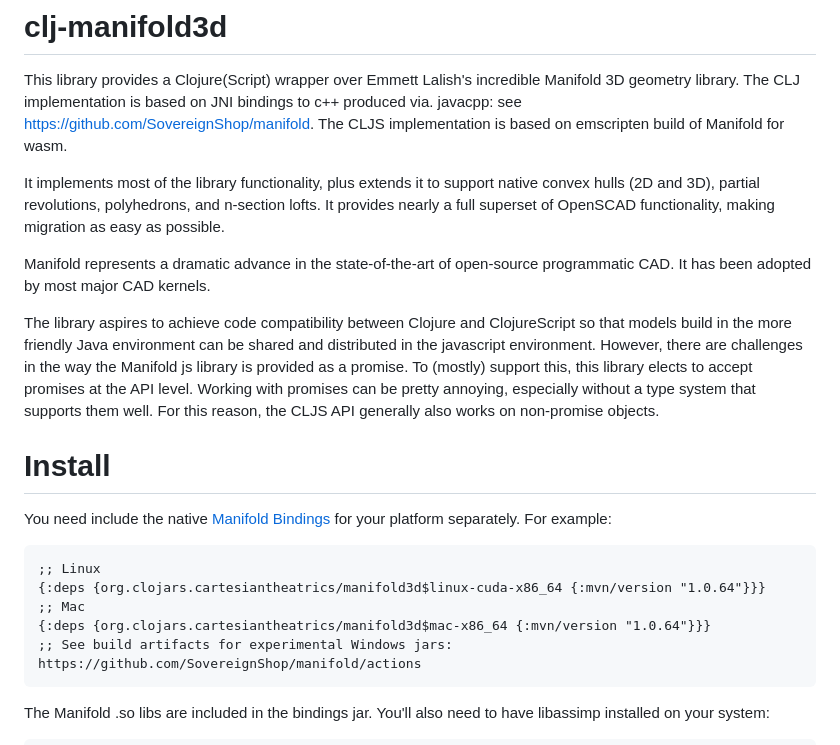
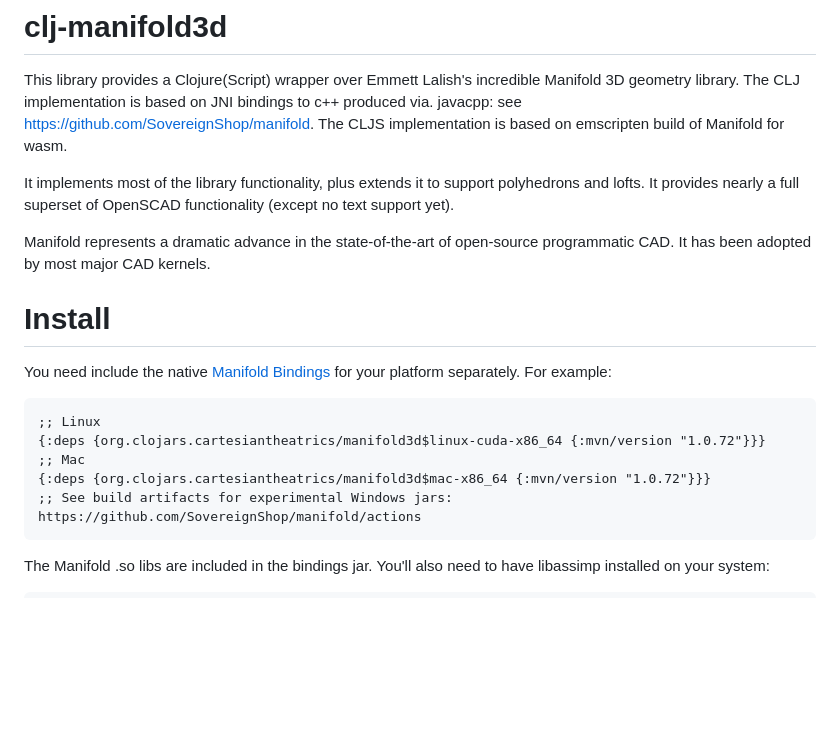
Before and after one commit to SovereignShop/clj-manifold3d, a Markdown page: README.md, the part around the change. Drawn GitHub-style; blank space fills up the shorter version.

````diff
--- a/README.md
+++ b/README.md
@@ -5,17 +5,10 @@
 
 This library provides a Clojure(Script) wrapper over Emmett Lalish's incredible Manifold 3D geometry library. The CLJ implementation is based on JNI bindings to c++ produced via. javacpp: see https://github.com/SovereignShop/manifold. The CLJS implementation is based on emscripten build of Manifold for wasm.
 
-It implements most of the library functionality, plus extends it to support native convex hulls (2D and 3D), partial
-revolutions, polyhedrons, and n-section lofts. It provides nearly a full superset of OpenSCAD functionality, making migration as easy as possible.
+It implements most of the library functionality, plus extends it to support polyhedrons and lofts. It provides nearly a full superset of OpenSCAD functionality (except no text support yet).
 
 Manifold represents a dramatic advance in the state-of-the-art of open-source programmatic CAD. It has been adopted by most major CAD kernels.
 
-The library aspires to achieve code compatibility between Clojure and ClojureScript so that models
-build in the more friendly Java environment can be shared and distributed in the javascript
-environment. However, there are challenges in the way the Manifold js library is provided
-as a promise. To (mostly) support this, this library elects to accept promises at the API level.
-Working with promises can be pretty annoying, especially without a type system that supports
-them well. For this reason, the CLJS API generally also works on non-promise objects.
 
 # Install
 
@@ -23,9 +16,9 @@ You need include the native [Manifold Bindings](https://github.com/SovereignShop
 
 ``` clojure
 ;; Linux
-{:deps {org.clojars.cartesiantheatrics/manifold3d$linux-cuda-x86_64 {:mvn/version "1.0.64"}}}
+{:deps {org.clojars.cartesiantheatrics/manifold3d$linux-cuda-x86_64 {:mvn/version "1.0.72"}}}
 ;; Mac
-{:deps {org.clojars.cartesiantheatrics/manifold3d$mac-x86_64 {:mvn/version "1.0.64"}}}
+{:deps {org.clojars.cartesiantheatrics/manifold3d$mac-x86_64 {:mvn/version "1.0.72"}}}
 ;; See build artifacts for experimental Windows jars: https://github.com/SovereignShop/manifold/actions
 ```
 
````
